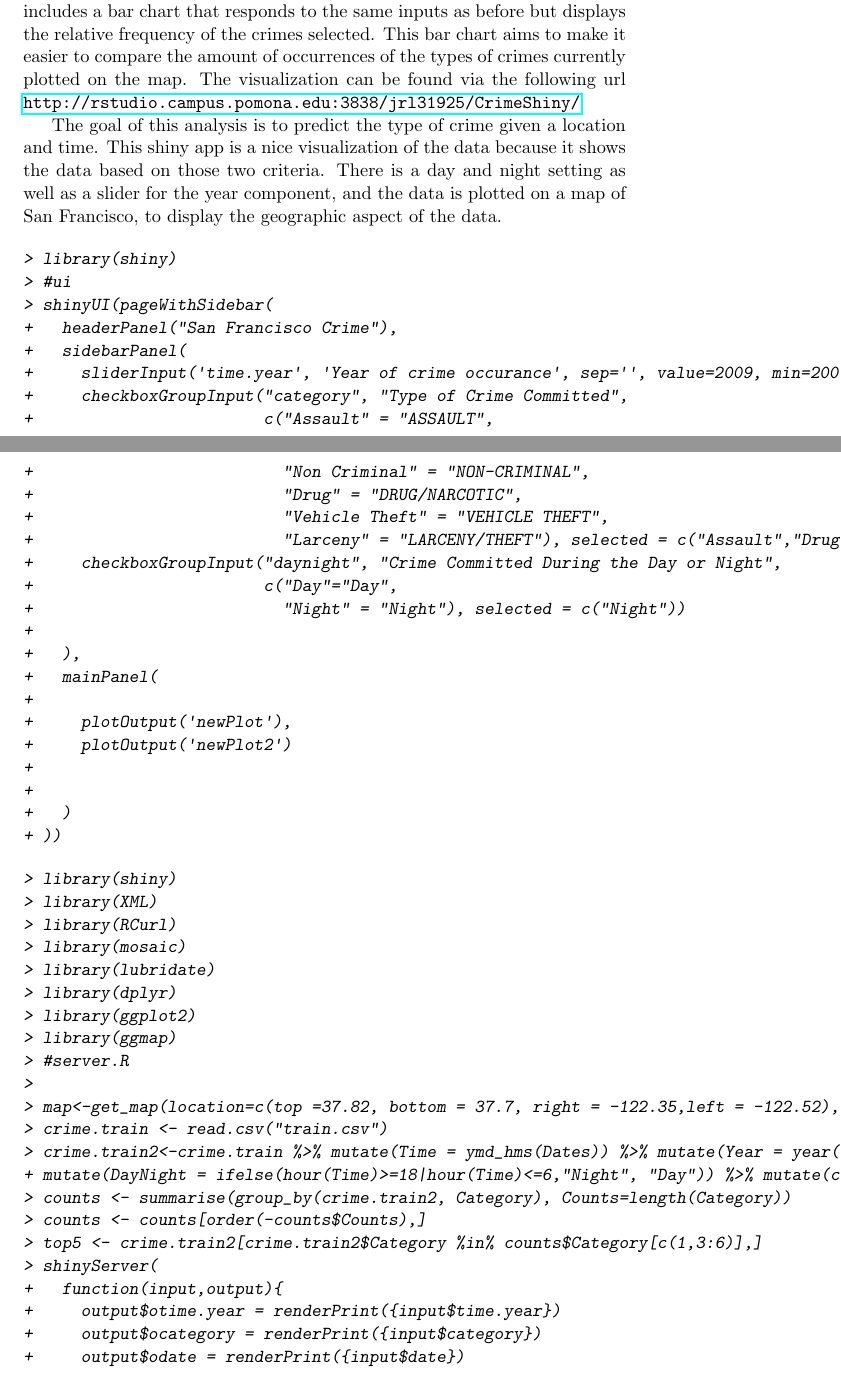
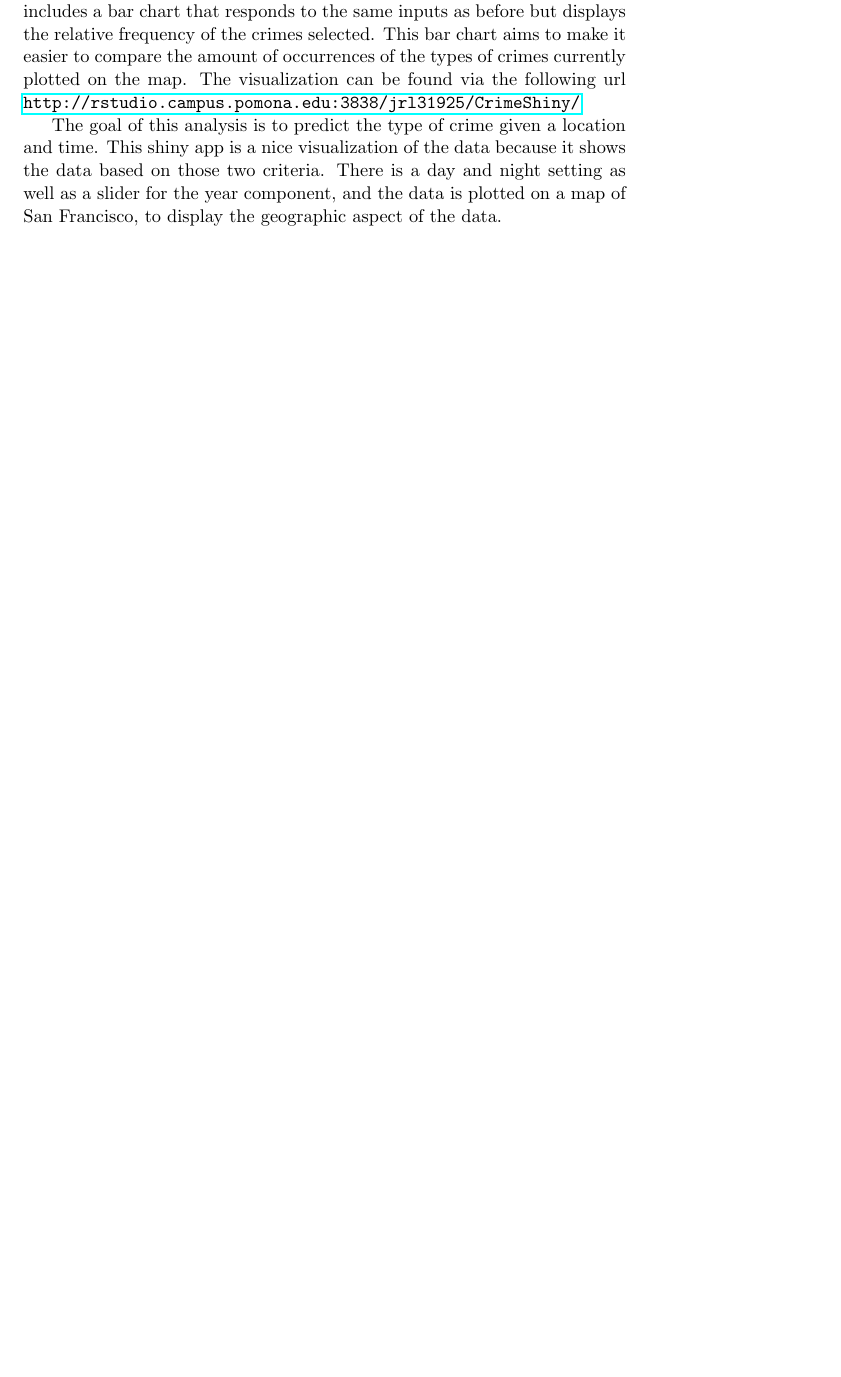
Before and after one commit to akingman/CrimeDataProject, a LaTeX document (Paper/CrimeDataPaper.tex): two parts of pages 2 and 3 of 8 before the commit and part of page 2 of 6 after it, the two joined at a grey line, cut so that both start at the same text, the shorter picture padded with empty space. The pictures show the PDF file Paper/CrimeDataPaper.pdf that the author committed with the source.

Commit message:
removed shiny code from paper

```diff
--- a/Paper/CrimeDataPaper.tex
+++ b/Paper/CrimeDataPaper.tex
@@ -56,23 +56,3 @@ To visualize the data we created a few static charts, as well as a shiny applica
 
 The goal of this analysis is to predict the type of crime given a location and time. This shiny app is a nice visualization of the data because it shows the data based on those two criteria. There is a day and night setting as well as a slider for the year component, and the data is plotted on a map of San Francisco, to display the geographic aspect of the data.
 
-\begin{Schunk}
-\begin{Sinput}
-> library(shiny)
-> #ui
-> shinyUI(pageWithSidebar(
-+   headerPanel("San Francisco Crime"),
-+   sidebarPanel(
-+     sliderInput('time.year', 'Year of crime occurance', sep='', value=2009, min=2003, max=2015, step=1),
-+     checkboxGroupInput("category", "Type of Crime Committed",
-+                        c("Assault" = "ASSAULT",
-+                          "Non Criminal" = "NON-CRIMINAL",
-+                          "Drug" = "DRUG/NARCOTIC",
-+                          "Vehicle Theft" = "VEHICLE THEFT",
-+                          "Larceny" = "LARCENY/THEFT"), selected = c("Assault","Drug")),
-+     checkboxGroupInput("daynight", "Crime Committed During the Day or Night",
-+                        c("Day"="Day",
-+                          "Night" = "Night"), selected = c("Night"))
-+
-+   ),
-+   mainPanel(
@@ -97,16 +59,0 @@ The goal of this analysis is to predict the type of crime given a location and t
-> library(ggplot2)
-> library(ggmap)
-> #server.R
->
-> map<-get_map(location=c(top =37.82, bottom = 37.7, right = -122.35,left = -122.52),zoom=12,source="osm",color = 'bw')
-> crime.train <- read.csv("train.csv")
-> crime.train2<-crime.train %>% mutate(Time = ymd_hms(Dates)) %>% mutate(Year = year(Time)) %>%
-+ mutate(DayNight = ifelse(hour(Time)>=18|hour(Time)<=6,"Night", "Day")) %>% mutate(char.category = as.character(Category))
-> counts <- summarise(group_by(crime.train2, Category), Counts=length(Category))
-> counts <- counts[order(-counts$Counts),]
-> top5 <- crime.train2[crime.train2$Category %in% counts$Category[c(1,3:6)],]
-> shinyServer(
-+   function(input,output){
-+     output$otime.year = renderPrint({input$time.year})
-+     output$ocategory = renderPrint({input$category})
-+     output$odate = renderPrint({input$date})
@@ -124 +59,0 @@ The goal of this analysis is to predict the type of crime given a location and t
-+       ggmap(map) +
@@ -132,7 +59,0 @@ The goal of this analysis is to predict the type of crime given a location and t
-+       crime.train2[(crime.train2$Year %in% input$time.year
-+                     & crime.train2$DayNight %in% input$daynight
-+                     & crime.train2$Category %in% input$category),]
-+     })
-+
-+     #get number of counts and add percentage
-+     counts <- reactive({
@@ -155,4 +60,3 @@ The goal of this analysis is to predict the type of crime given a location and t
-\end{Schunk}
 
 \section*{Method}
 
```
Also changed, not shown: Paper/CrimeDataPaper-concordance.tex (+3 -4 lines), Paper/CrimeDataPaper.pdf, Paper/CrimeDataPaper.tex (53 more changed lines), 4 other files.
